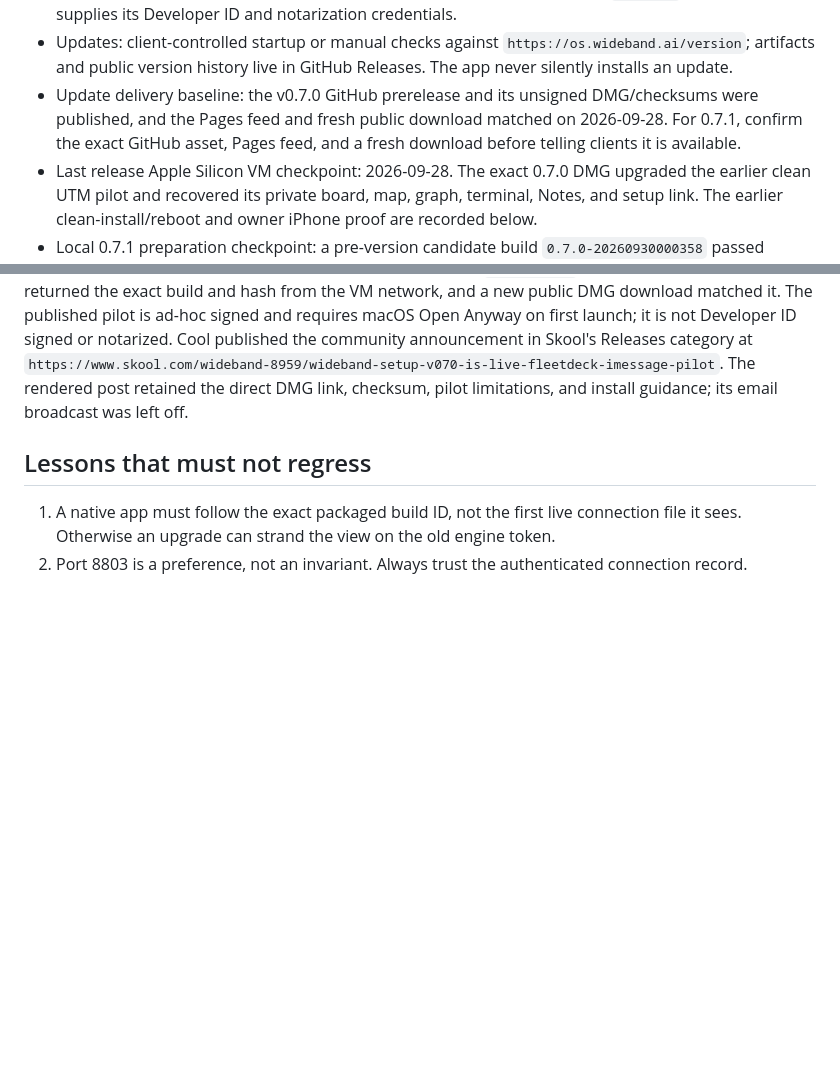
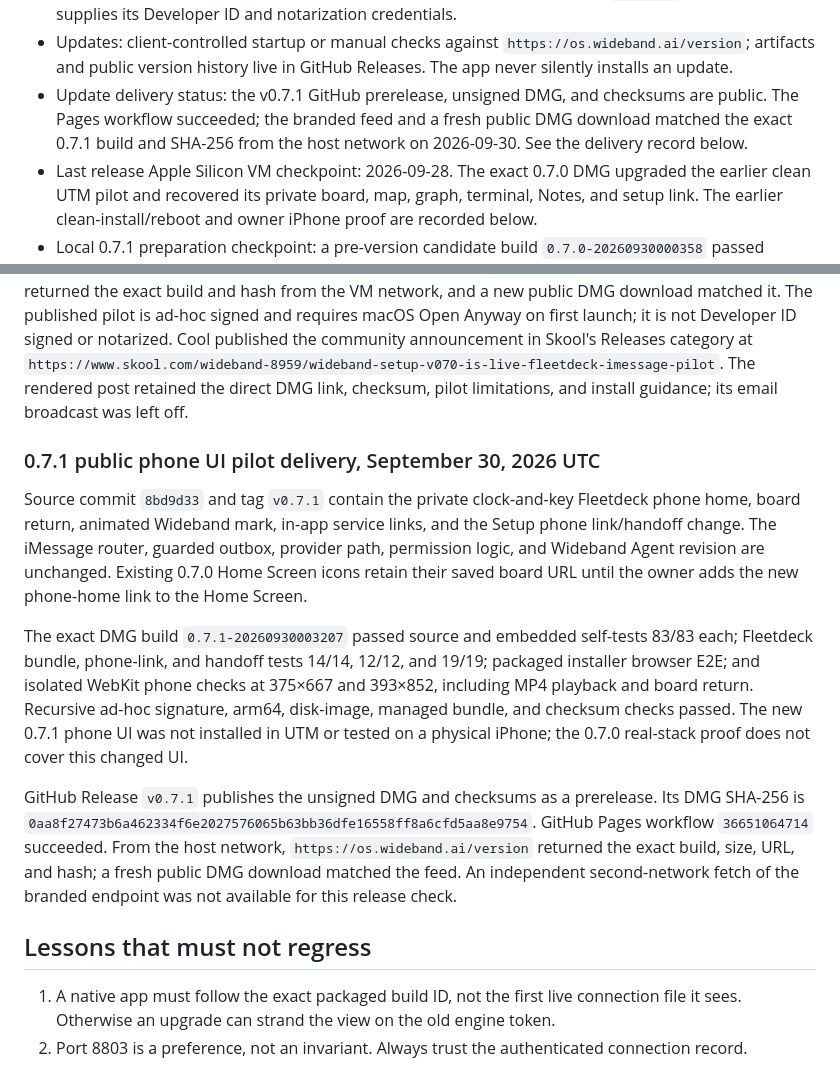
Before and after one commit to widebandz/wb-setup, a Markdown page: BUILD-MEMORY.md, 2 parts joined by grey strips. Rendered like a GitHub page; blank space fills up the shorter version.

Commit message:
docs: record verified 0.7.1 phone UI delivery

```diff
--- a/BUILD-MEMORY.md
+++ b/BUILD-MEMORY.md
@@ -22,10 +22,10 @@ build without reconstructing decisions from chat history.
 - Updates: client-controlled startup or manual checks against
   `https://os.wideband.ai/version`; artifacts and public version history live
   in GitHub Releases. The app never silently installs an update.
-- Update delivery baseline: the v0.7.0 GitHub prerelease and its
-  unsigned DMG/checksums were published, and the Pages feed and fresh public
-  download matched on 2026-09-28. For 0.7.1, confirm the exact GitHub asset,
-  Pages feed, and a fresh download before telling clients it is available.
+- Update delivery status: the v0.7.1 GitHub prerelease, unsigned DMG, and
+  checksums are public. The Pages workflow succeeded; the branded feed and a
+  fresh public DMG download matched the exact 0.7.1 build and SHA-256 from the
+  host network on 2026-09-30. See the delivery record below.
 - Last release Apple Silicon VM checkpoint: 2026-09-28. The exact 0.7.0 DMG
   upgraded the earlier clean UTM pilot and recovered its private board, map,
   graph, terminal, Notes, and setup link. The earlier clean-install/reboot and
@@ -873,6 +873,31 @@ Cool published the community announcement in Skool's Releases category at
 The rendered post retained the direct DMG link, checksum, pilot limitations,
 and install guidance; its email broadcast was left off.
 
+### 0.7.1 public phone UI pilot delivery, September 30, 2026 UTC
+
+Source commit `8bd9d33` and tag `v0.7.1` contain the private clock-and-key
+Fleetdeck phone home, board return, animated Wideband mark, in-app service
+links, and the Setup phone link/handoff change. The iMessage router, guarded
+outbox, provider path, permission logic, and Wideband Agent revision are
+unchanged. Existing 0.7.0 Home Screen icons retain their saved board URL until
+the owner adds the new phone-home link to the Home Screen.
+
+The exact DMG build `0.7.1-20260930003207` passed source and embedded
+self-tests 83/83 each; Fleetdeck bundle, phone-link, and handoff tests 14/14,
+12/12, and 19/19; packaged installer browser E2E; and isolated WebKit phone
+checks at 375×667 and 393×852, including MP4 playback and board return.
+Recursive ad-hoc signature, arm64, disk-image, managed bundle, and checksum
+checks passed. The new 0.7.1 phone UI was not installed in UTM or tested on a
+physical iPhone; the 0.7.0 real-stack proof does not cover this changed UI.
+
+GitHub Release `v0.7.1` publishes the unsigned DMG and checksums as a
+prerelease. Its DMG SHA-256 is
+`0aa8f27473b6a462334f6e2027576065b63bb36dfe16558ff8a6cfd5aa8e9754`.
+GitHub Pages workflow `36651064714` succeeded. From the host network,
+`https://os.wideband.ai/version` returned the exact build, size, URL, and hash;
+a fresh public DMG download matched the feed. An independent second-network
+fetch of the branded endpoint was not available for this release check.
+
 ## Lessons that must not regress
 
 1. A native app must follow the exact packaged build ID, not the first live
```
